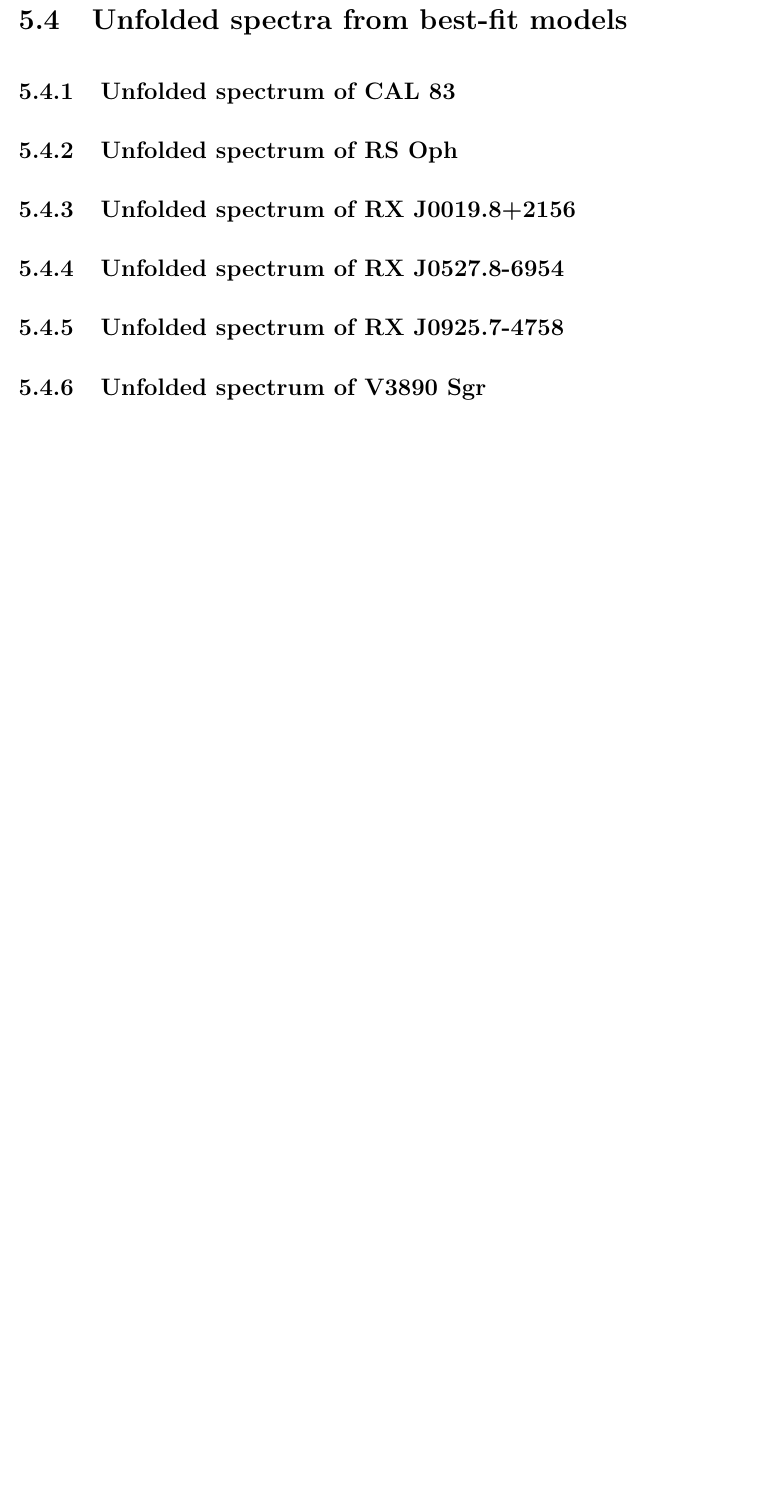
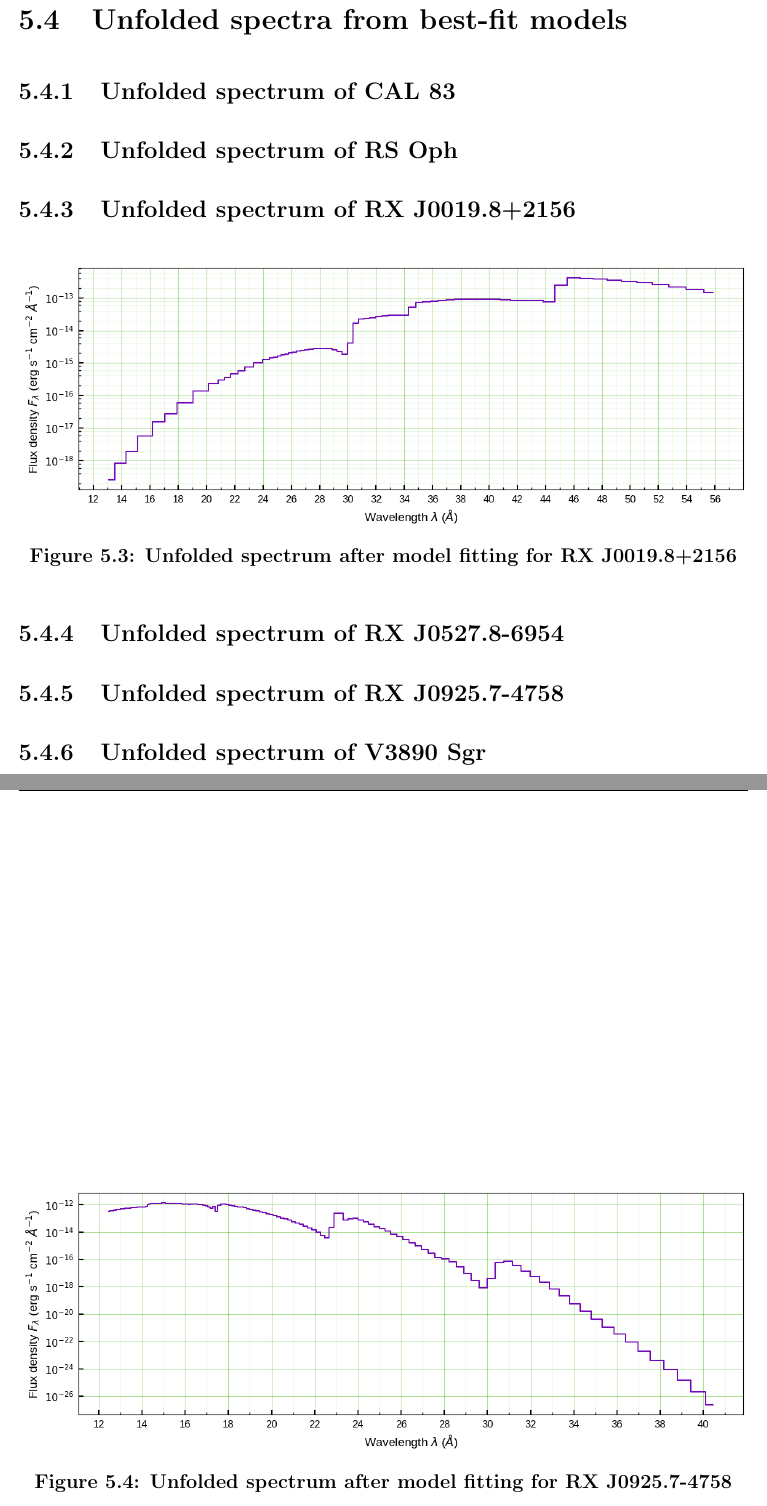
Before and after one commit to pararover/pb-phd-thesis-2024, a LaTeX thesis (main.tex, which reads chapters/05/results.tex): part of page 100 of 117 before the commit and two parts of pages 101 and 102 of 119 after it, the two joined at a grey line, cut so that both start at the same text, the shorter picture padded with empty space. Compiled offline with pdfLaTeX.

Commit message:
Updated eufspec plots

```diff
--- a/chapters/05/results.tex
+++ b/chapters/05/results.tex
@@ -118,10 +118,22 @@
 		\subsection{Unfolded spectrum of RS Oph}
 
 		\subsection{Unfolded spectrum of RX J0019.8+2156}
+			\begin{figure}[h!]
+				\centering
+				\includegraphics[width=\textwidth]{eufspec/rx-j0019d8p2156-pn_eufspec}
+				\caption{Unfolded spectrum after model fitting for RX J0019.8+2156}
+				\label{result:euf-rx-j0019}
+			\end{figure}
 
 		\subsection{Unfolded spectrum of RX J0527.8-6954}
 
 		\subsection{Unfolded spectrum of RX J0925.7-4758}
+			\begin{figure}[h!]
+				\centering
+				\includegraphics[width=\textwidth]{eufspec/rx-j0925-4758-pn_eufspec}
+				\caption{Unfolded spectrum after model fitting for RX J0925.7-4758}
+				\label{result:euf-rx-j0925}
+			\end{figure}
 
 		\subsection{Unfolded spectrum of V3890 Sgr}
 
```
Also changed, not shown: images/eufspec/rx-j0019d8p2156-pn_eufspec.png (added), images/eufspec/rx-j0925-4758-pn_eufspec.png (added), chapters/05/results.tex (8 more changed lines).
